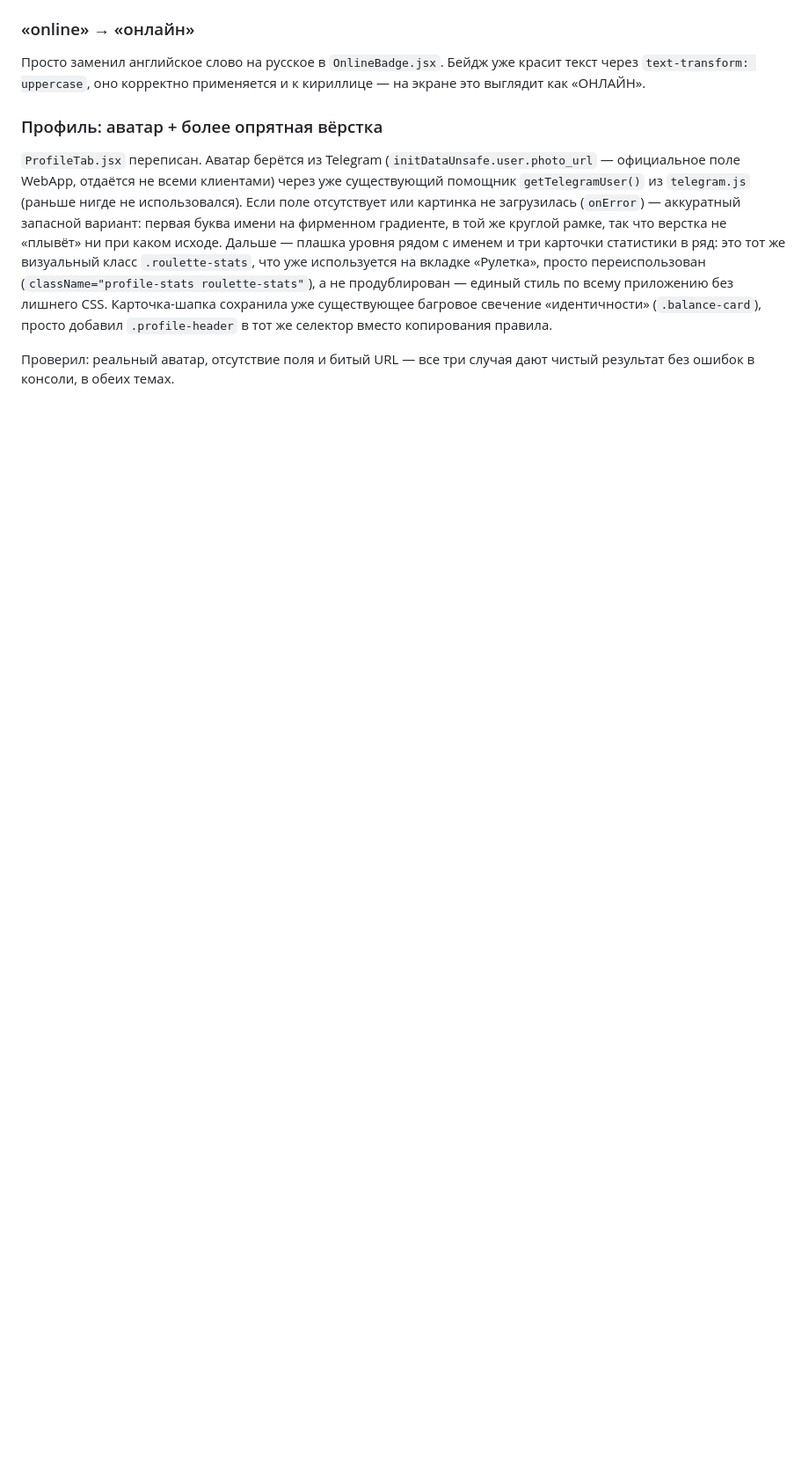
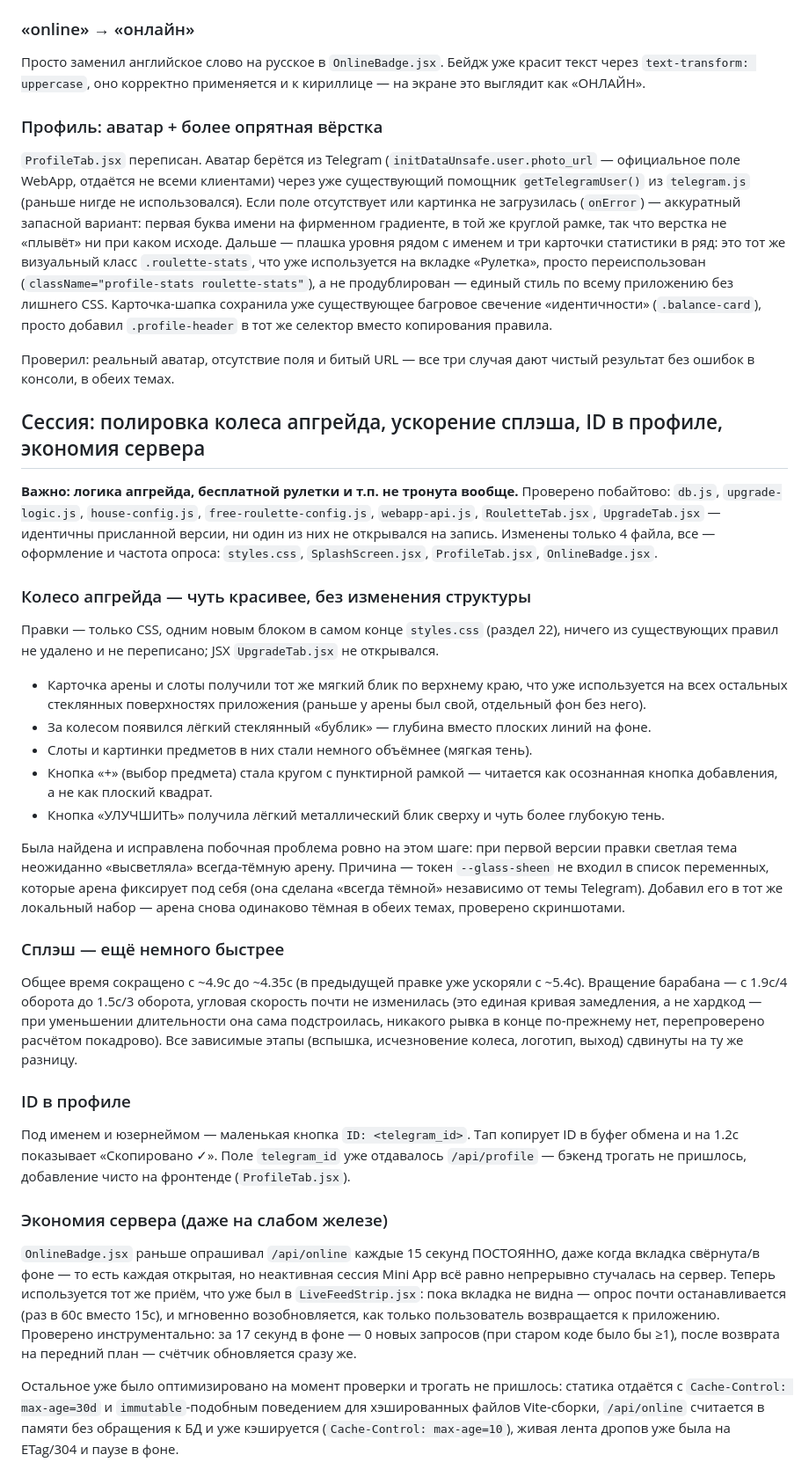
Before and after one commit to shinerbx/roup-bot, a Markdown page: INTEGRATION_NOTES.md, the part around the change. Shown at 88% size. Drawn GitHub-style; blank space fills up the shorter version.

```diff
--- a/INTEGRATION_NOTES.md
+++ b/INTEGRATION_NOTES.md
@@ -147,3 +147,56 @@ GPU-проход на иконку) заменён на дешёвый `box-shad
 
 Проверил: реальный аватар, отсутствие поля и битый URL — все три случая дают чистый
 результат без ошибок в консоли, в обеих темах.
+
+
+## Сессия: полировка колеса апгрейда, ускорение сплэша, ID в профиле, экономия сервера
+
+**Важно: логика апгрейда, бесплатной рулетки и т.п. не тронута вообще.** Проверено побайтово:
+`db.js`, `upgrade-logic.js`, `house-config.js`, `free-roulette-config.js`, `webapp-api.js`,
+`RouletteTab.jsx`, `UpgradeTab.jsx` — идентичны присланной версии, ни один из них не открывался
+на запись. Изменены только 4 файла, все — оформление и частота опроса:
+`styles.css`, `SplashScreen.jsx`, `ProfileTab.jsx`, `OnlineBadge.jsx`.
+
+### Колесо апгрейда — чуть красивее, без изменения структуры
+Правки — только CSS, одним новым блоком в самом конце `styles.css` (раздел 22), ничего
+из существующих правил не удалено и не переписано; JSX `UpgradeTab.jsx` не открывался.
+- Карточка арены и слоты получили тот же мягкий блик по верхнему краю, что уже используется
+  на всех остальных стеклянных поверхностях приложения (раньше у арены был свой, отдельный
+  фон без него).
+- За колесом появился лёгкий стеклянный «бублик» — глубина вместо плоских линий на фоне.
+- Слоты и картинки предметов в них стали немного объёмнее (мягкая тень).
+- Кнопка «+» (выбор предмета) стала кругом с пунктирной рамкой — читается как осознанная
+  кнопка добавления, а не как плоский квадрат.
+- Кнопка «УЛУЧШИТЬ» получила лёгкий металлический блик сверху и чуть более глубокую тень.
+
+Была найдена и исправлена побочная проблема ровно на этом шаге: при первой версии правки
+светлая тема неожиданно «высветляла» всегда-тёмную арену. Причина — токен `--glass-sheen`
+не входил в список переменных, которые арена фиксирует под себя (она сделана «всегда тёмной»
+независимо от темы Telegram). Добавил его в тот же локальный набор — арена снова одинаково
+тёмная в обеих темах, проверено скриншотами.
+
+### Сплэш — ещё немного быстрее
+Общее время сокращено с ~4.9с до ~4.35с (в предыдущей правке уже ускоряли с ~5.4с). Вращение
+барабана — с 1.9с/4 оборота до 1.5с/3 оборота, угловая скорость почти не изменилась (это
+единая кривая замедления, а не хардкод — при уменьшении длительности она сама подстроилась,
+никакого рывка в конце по-прежнему нет, перепроверено расчётом покадрово). Все зависимые
+этапы (вспышка, исчезновение колеса, логотип, выход) сдвинуты на ту же разницу.
+
+### ID в профиле
+Под именем и юзернеймом — маленькая кнопка `ID: <telegram_id>`. Тап копирует ID в буфer обмена
+и на 1.2с показывает «Скопировано ✓». Поле `telegram_id` уже отдавалось `/api/profile` —
+бэкенд трогать не пришлось, добавление чисто на фронтенде (`ProfileTab.jsx`).
+
+### Экономия сервера (даже на слабом железе)
+`OnlineBadge.jsx` раньше опрашивал `/api/online` каждые 15 секунд ПОСТОЯННО, даже когда
+вкладка свёрнута/в фоне — то есть каждая открытая, но неактивная сессия Mini App всё равно
+непрерывно стучалась на сервер. Теперь используется тот же приём, что уже был в
+`LiveFeedStrip.jsx`: пока вкладка не видна — опрос почти останавливается (раз в 60с вместо 15с),
+и мгновенно возобновляется, как только пользователь возвращается к приложению. Проверено
+инструментально: за 17 секунд в фоне — 0 новых запросов (при старом коде было бы ≥1), после
+возврата на передний план — счётчик обновляется сразу же.
+
+Остальное уже было оптимизировано на момент проверки и трогать не пришлось: статика отдаётся
+с `Cache-Control: max-age=30d` и `immutable`-подобным поведением для хэшированных файлов
+Vite-сборки, `/api/online` считается в памяти без обращения к БД и уже кэшируется
+(`Cache-Control: max-age=10`), живая лента дропов уже была на ETag/304 и паузе в фоне.
```
